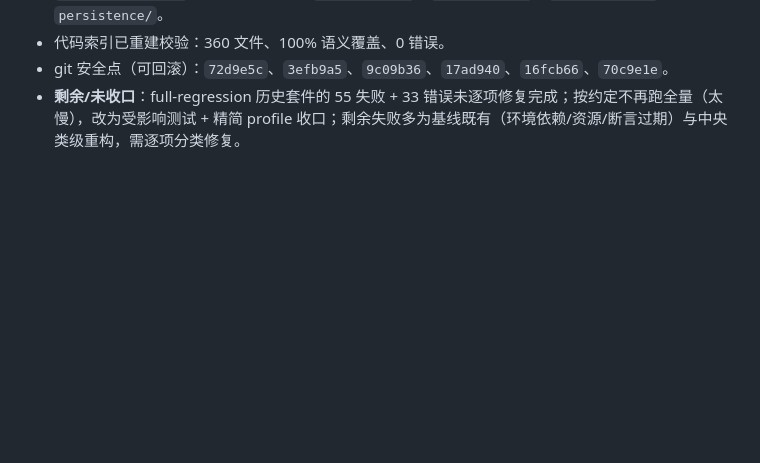
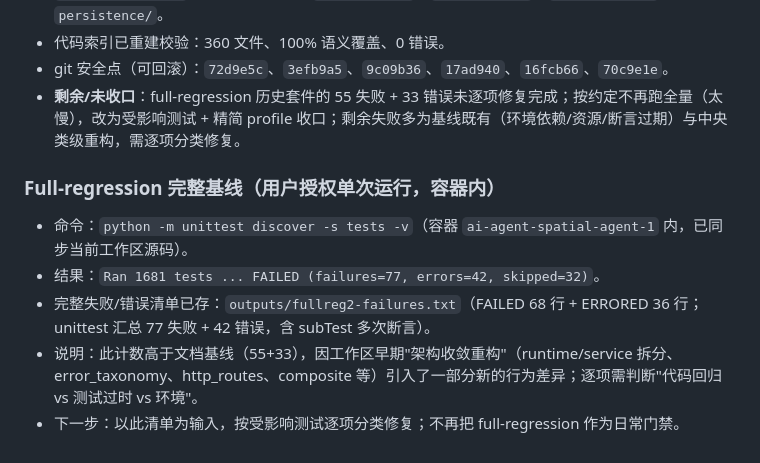
Before and after one commit to Serate/spatial-agent, a Markdown page: tasks/task-progress.md, the part around the change. Rendered like a GitHub page; blank space fills up the shorter version.

Commit message:
record full-regression baseline (1681 tests, 77 fail + 42 err)

```diff
--- a/tasks/task-progress.md
+++ b/tasks/task-progress.md
@@ -811,3 +811,11 @@
 - 代码索引已重建校验：360 文件、100% 语义覆盖、0 错误。
 - git 安全点（可回滚）：`72d9e5c`、`3efb9a5`、`9c09b36`、`17ad940`、`16fcb66`、`70c9e1e`。
 - **剩余/未收口**：full-regression 历史套件的 55 失败 + 33 错误未逐项修复完成；按约定不再跑全量（太慢），改为受影响测试 + 精简 profile 收口；剩余失败多为基线既有（环境依赖/资源/断言过期）与中央类级重构，需逐项分类修复。
+
+### Full-regression 完整基线（用户授权单次运行，容器内）
+
+- 命令：`python -m unittest discover -s tests -v`（容器 `ai-agent-spatial-agent-1` 内，已同步当前工作区源码）。
+- 结果：`Ran 1681 tests ... FAILED (failures=77, errors=42, skipped=32)`。
+- 完整失败/错误清单已存：`outputs/fullreg2-failures.txt`（FAILED 68 行 + ERRORED 36 行；unittest 汇总 77 失败 + 42 错误，含 subTest 多次断言）。
+- 说明：此计数高于文档基线（55+33），因工作区早期"架构收敛重构"（runtime/service 拆分、error_taxonomy、http_routes、composite 等）引入了一部分新的行为差异；逐项需判断"代码回归 vs 测试过时 vs 环境"。
+- 下一步：以此清单为输入，按受影响测试逐项分类修复；不再把 full-regression 作为日常门禁。
```
